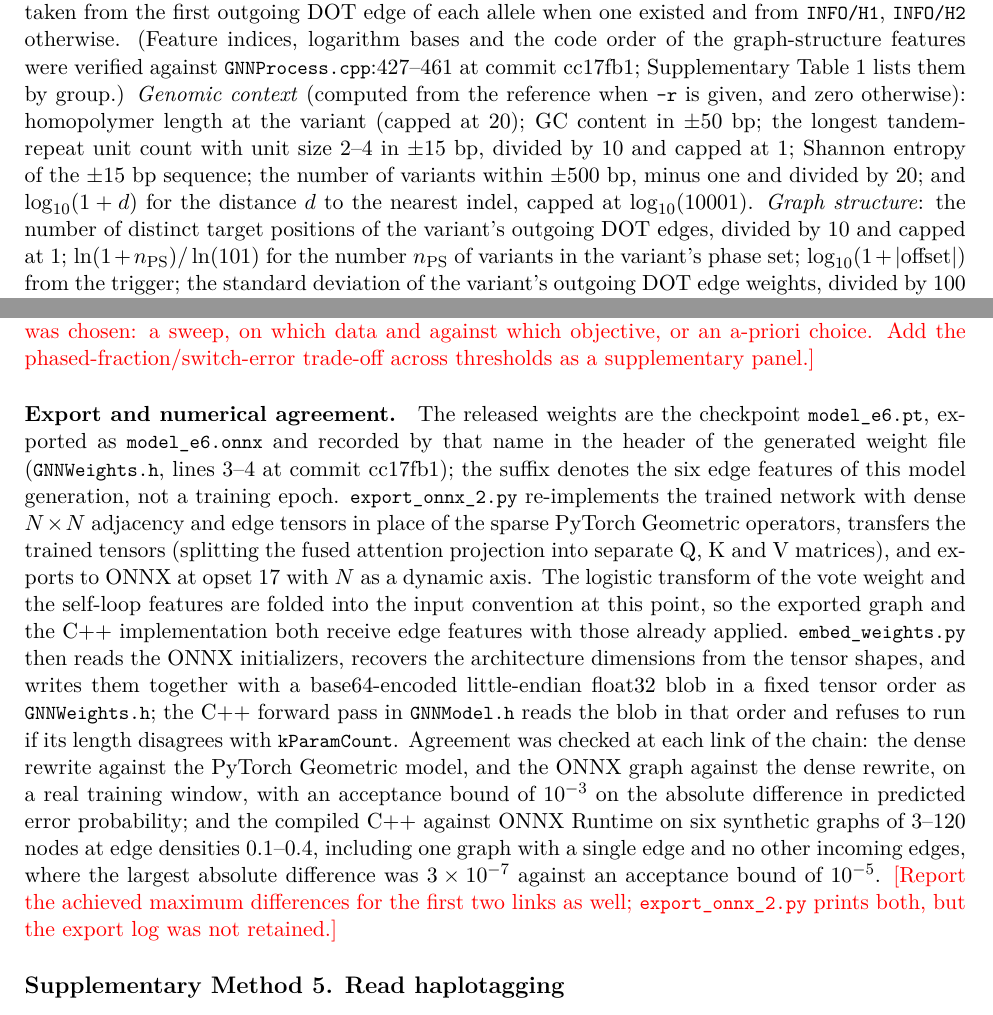
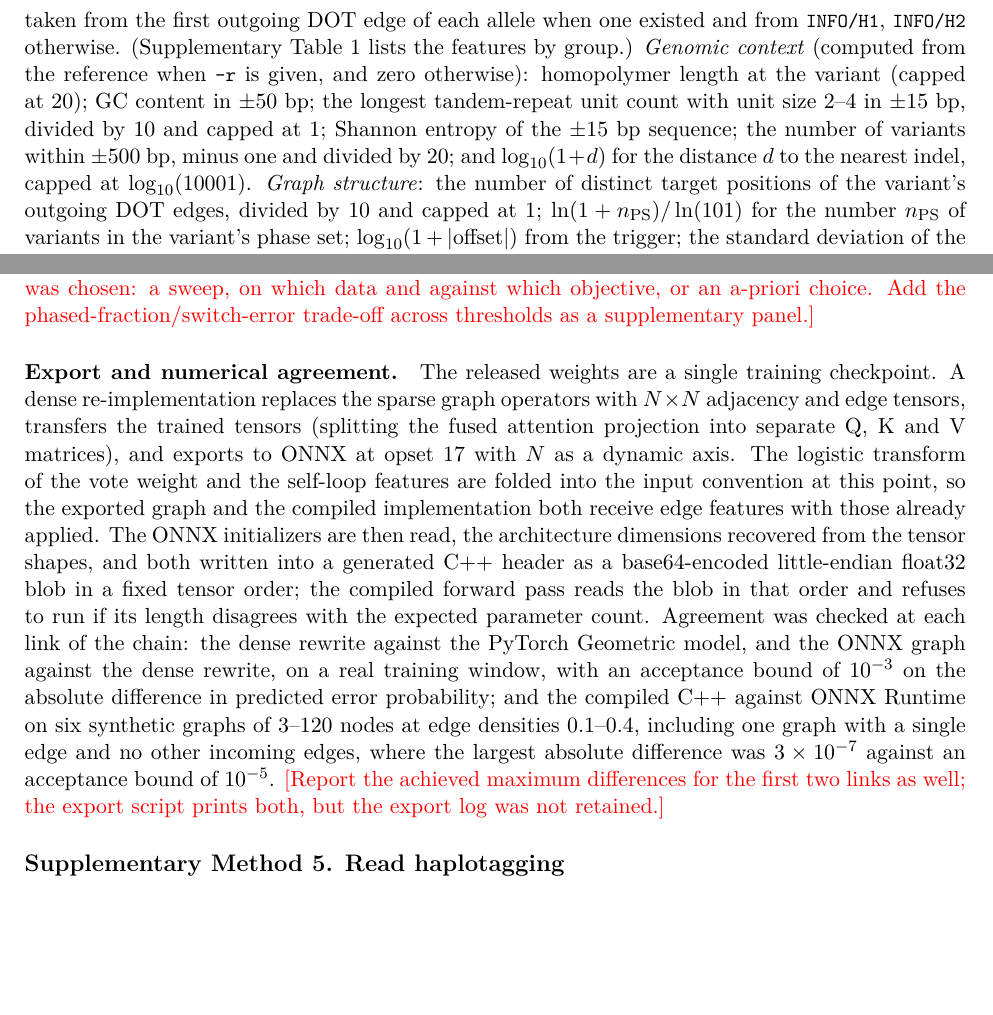
Before and after one commit to ythuang0522/longphase-2-paper, a LaTeX document (Supplementary.tex): two parts of pages 5 and 7 of 30 before the commit and two parts of pages 5 and 7 of 29 after it, joined at a grey line, cut so that both start at the same text, the shorter picture padded with empty space. The pictures show the PDF file Supplementary.pdf that the author committed with the source.

Commit message:
Remove source-code identifiers from the Supplementary
Strip C++ file, class and function names, Python script names and
internal artefact names from the Supplementary Methods prose and from
the Table 1, 3 and 4 captions, describing the mechanisms instead. Also
drop a sentence in Supplementary Method 2 that duplicated the preceding
paragraph.

Co-Authored-By: Claude Opus 5 <noreply@anthropic.com>

```diff
--- a/Supplementary.tex
+++ b/Supplementary.tex
@@ -134,7 +134,7 @@ The constants in this section were set empirically. Writing the ambiguity of a p
 
 This section expands the outline given in Methods. Supplementary Tables~1 and~2 list the node and edge features with their exact definitions, Supplementary Table~3 the architecture and inference hyperparameters, Supplementary Table~4 the training configuration, and Supplementary Figs.~4--6 illustrate window construction and the layer.
 
-\paragraph{Node features.} Each allele node carried 31 features in four groups (Supplementary Tables~1 and~2; architecture in Supplementary Table~3 and Supplementary Fig.~6). \emph{Phasing evidence}: $\mathrm{PE}$; the allele's genotype index; the reference and alternate genotype indices; whether the variant is the window trigger; whether it shares the trigger's phase set; the allele index; the signed position offset from the trigger normalized by the largest absolute offset in the window; $h_1$, $h_2$, $h_1+h_2$, the vote ratio $\max(h_1,h_2)/(h_1+h_2)$; $\log_2(1+h_1+h_2)$, $\ln(1+h_1)$, $\ln(1+h_2)$; and $\log_2$ of the total vote weight divided by its mean over the 21 variants centred on the variant. Here $h_1$ and $h_2$ were taken from the first outgoing DOT edge of each allele when one existed and from \code{INFO/H1}, \code{INFO/H2} otherwise. (Feature indices, logarithm bases and the code order of the graph-structure features were verified against \code{GNNProcess.cpp}:427--461 at commit cc17fb1; Supplementary Table~1 lists them by group.) \emph{Genomic context} (computed from the reference when \code{-r} is given, and zero otherwise): homopolymer length at the variant (capped at 20); GC content in $\pm 50$~bp; the longest tandem-repeat unit count with unit size 2--4 in $\pm 15$~bp, divided by 10 and capped at 1; Shannon entropy of the $\pm 15$~bp sequence; the number of variants within $\pm 500$~bp, minus one and divided by 20; and $\log_{10}(1+d)$ for the distance $d$ to the nearest indel, capped at $\log_{10}(10001)$. \emph{Graph structure}: the number of distinct target positions of the variant's outgoing DOT edges, divided by 10 and capped at 1; $\ln(1+n_{\mathrm{PS}})/\ln(101)$ for the number $n_{\mathrm{PS}}$ of variants in the variant's phase set; $\log_{10}(1+|\text{offset}|)$ from the trigger; the standard deviation of the variant's outgoing DOT edge weights, divided by 100 and capped at 1; and an indicator of whether the variant is a bridge vertex, i.e.\ whether deleting it increases the number of connected components of the position-level, undirected window graph. \emph{Variant class}: four one-hot indicators (SNV, indel, SV, 5mC), the SNV/indel distinction being made on $|\,|\mathrm{ALT}|-|\mathrm{REF}|\,|>0$.
+\paragraph{Node features.} Each allele node carried 31 features in four groups (Supplementary Tables~1 and~2; architecture in Supplementary Table~3 and Supplementary Fig.~6). \emph{Phasing evidence}: $\mathrm{PE}$; the allele's genotype index; the reference and alternate genotype indices; whether the variant is the window trigger; whether it shares the trigger's phase set; the allele index; the signed position offset from the trigger normalized by the largest absolute offset in the window; $h_1$, $h_2$, $h_1+h_2$, the vote ratio $\max(h_1,h_2)/(h_1+h_2)$; $\log_2(1+h_1+h_2)$, $\ln(1+h_1)$, $\ln(1+h_2)$; and $\log_2$ of the total vote weight divided by its mean over the 21 variants centred on the variant. Here $h_1$ and $h_2$ were taken from the first outgoing DOT edge of each allele when one existed and from \code{INFO/H1}, \code{INFO/H2} otherwise. (Supplementary Table~1 lists the features by group.) \emph{Genomic context} (computed from the reference when \code{-r} is given, and zero otherwise): homopolymer length at the variant (capped at 20); GC content in $\pm 50$~bp; the longest tandem-repeat unit count with unit size 2--4 in $\pm 15$~bp, divided by 10 and capped at 1; Shannon entropy of the $\pm 15$~bp sequence; the number of variants within $\pm 500$~bp, minus one and divided by 20; and $\log_{10}(1+d)$ for the distance $d$ to the nearest indel, capped at $\log_{10}(10001)$. \emph{Graph structure}: the number of distinct target positions of the variant's outgoing DOT edges, divided by 10 and capped at 1; $\ln(1+n_{\mathrm{PS}})/\ln(101)$ for the number $n_{\mathrm{PS}}$ of variants in the variant's phase set; $\log_{10}(1+|\text{offset}|)$ from the trigger; the standard deviation of the variant's outgoing DOT edge weights, divided by 100 and capped at 1; and an indicator of whether the variant is a bridge vertex, i.e.\ whether deleting it increases the number of connected components of the position-level, undirected window graph. \emph{Variant class}: four one-hot indicators (SNV, indel, SV, 5mC), the SNV/indel distinction being made on $|\,|\mathrm{ALT}|-|\mathrm{REF}|\,|>0$.
 
 \paragraph{Edge features.} Edges were taken from the DOT graph, restricted to pairs both of whose endpoints lie inside the window, symmetrized by copying the features of whichever direction was present, and augmented with a self-loop per node whose features are the mean of its non-self incident edges. Each edge carried six features: the logistic-transformed vote weight $1/(1+e^{-w})$; $\log_{10}(1+\text{genomic distance})$; $\ln(1+w)$; whether the two endpoints carry the same allele index; whether the two variants belong to different phase sets; and $w$ divided by the total outgoing weight of the source allele node within the window. \todo{Earlier drafts glossed the fourth feature as ``whether the two alleles are on the same haplotype''. It is an allele-index match, not a haplotype match (\code{GNNProcess.cpp}:481, \code{e.src\_allele == e.dst\_allele}); corrected above, and Supplementary Table 2 already states it correctly.} \todo{Stale code comment, harmless but confusing to reimplementers: the header of \code{GNNModel.h} (lines 6--7 and 43) describes the edge tensor as \code{[N, N, 7]} and the per-layer edge encoder as \code{[7,128]}, whereas \code{kEdgeFeat} is 6 (\code{GNNWeights.h}:21) and six features are what the code writes. Fix the comment.}
 
@@ -158,7 +158,7 @@ S = R\,\Big(2 - \frac{1}{P}\Big)
 \end{equation}
 was maximized over those thresholds subject to a recall of at least $0.005$, where $P$ and $R$ are the precision and recall of the error class; $S$ is positive only for $P > 0.5$ and is the net fraction of true errors removed under the accounting in which a detection is worth one error and a false detection costs one, so epochs with $P \le 0.5$ were instead ordered by $P - 1$. The best checkpoint was epoch 44, with $S = 0.0235$ at $P = 0.626$, $R = 0.058$ and a threshold of 0.868; no later epoch improved on that checkpoint before early stopping. On the held-out chromosomes chr17, chr21 and chr22 that checkpoint attained an accuracy of 0.941 with error-class precision, recall and F1 of 0.258, 0.499 and 0.340 under the argmax decision, and 0.946 with 0.273, 0.468 and 0.345 at the decision threshold tuned on the validation chromosomes, over 41,378 labelled error nodes. The threshold applied by \code{gnn}, 0.30, is far more permissive than either threshold, because the module's only action is to withhold phase: a false detection costs one phased variant rather than one switch error, so the break-even precision built into $S$ governs checkpoint ranking but not deployment. \todo{State how 0.30 was chosen: a sweep, on which data and against which objective, or an a-priori choice. Add the phased-fraction/switch-error trade-off across thresholds as a supplementary panel.}
 
-\paragraph{Export and numerical agreement.} The released weights are the checkpoint \code{model\_e6.pt}, exported as \code{model\_e6.onnx} and recorded by that name in the header of the generated weight file (\code{GNNWeights.h}, lines 3--4 at commit cc17fb1); the suffix denotes the six edge features of this model generation, not a training epoch. \code{export\_onnx\_2.py} re-implements the trained network with dense $N \times N$ adjacency and edge tensors in place of the sparse PyTorch Geometric operators, transfers the trained tensors (splitting the fused attention projection into separate Q, K and V matrices), and exports to ONNX at opset 17 with $N$ as a dynamic axis. The logistic transform of the vote weight and the self-loop features are folded into the input convention at this point, so the exported graph and the C++ implementation both receive edge features with those already applied. \code{embed\_weights.py} then reads the ONNX initializers, recovers the architecture dimensions from the tensor shapes, and writes them together with a base64-encoded little-endian float32 blob in a fixed tensor order as \code{GNNWeights.h}; the C++ forward pass in \code{GNNModel.h} reads the blob in that order and refuses to run if its length disagrees with \code{kParamCount}. Agreement was checked at each link of the chain: the dense rewrite against the PyTorch Geometric model, and the ONNX graph against the dense rewrite, on a real training window, with an acceptance bound of $10^{-3}$ on the absolute difference in predicted error probability; and the compiled C++ against ONNX Runtime on six synthetic graphs of 3--120 nodes at edge densities 0.1--0.4, including one graph with a single edge and no other incoming edges, where the largest absolute difference was $3\times 10^{-7}$ against an acceptance bound of $10^{-5}$. \todo{Report the achieved maximum differences for the first two links as well; \code{export\_onnx\_2.py} prints both, but the export log was not retained.}
+\paragraph{Export and numerical agreement.} The released weights are a single training checkpoint. A dense re-implementation replaces the sparse graph operators with $N \times N$ adjacency and edge tensors, transfers the trained tensors (splitting the fused attention projection into separate Q, K and V matrices), and exports to ONNX at opset 17 with $N$ as a dynamic axis. The logistic transform of the vote weight and the self-loop features are folded into the input convention at this point, so the exported graph and the compiled implementation both receive edge features with those already applied. The ONNX initializers are then read, the architecture dimensions recovered from the tensor shapes, and both written into a generated C++ header as a base64-encoded little-endian float32 blob in a fixed tensor order; the compiled forward pass reads the blob in that order and refuses to run if its length disagrees with the expected parameter count. Agreement was checked at each link of the chain: the dense rewrite against the PyTorch Geometric model, and the ONNX graph against the dense rewrite, on a real training window, with an acceptance bound of $10^{-3}$ on the absolute difference in predicted error probability; and the compiled C++ against ONNX Runtime on six synthetic graphs of 3--120 nodes at edge densities 0.1--0.4, including one graph with a single edge and no other incoming edges, where the largest absolute difference was $3\times 10^{-7}$ against an acceptance bound of $10^{-5}$. \todo{Report the achieved maximum differences for the first two links as well; the export script prints both, but the export log was not retained.}
 
 % ------------------------------------------------------------------
 \subsection*{Supplementary Method 5. Read haplotagging}
@@ -225,7 +225,7 @@ The repository ships a 500-kb demonstration (chr1:121.5--122.0~Mb; \code{demo/de
 \addcontentsline{toc}{section}{Supplementary Tables}
 
 \begin{table}[h]
-\caption{\textbf{Node features of the graph neural network.} Each allele node of a window carries 31 features; \# is the 1-based index in the feature vector (\code{GNNProcess.cpp}, \code{f[0]}--\code{f[30]}), listed here by group, not by index. $h_1$, $h_2$: weighted haplotype votes (taken from the DOT edge labels when available, otherwise from \code{INFO/H1}, \code{INFO/H2}); PE: phasing entropy; PS: phase set; ``centre'' is the trigger variant of the window. Genomic-context features are computed from the reference when \code{-r} is given and are zero otherwise.}
+\caption{\textbf{Node features of the graph neural network.} Each allele node of a window carries 31 features; \# is the 1-based index in the feature vector, listed here by group, not by index. $h_1$, $h_2$: weighted haplotype votes (taken from the DOT edge labels when available, otherwise from \code{INFO/H1}, \code{INFO/H2}); PE: phasing entropy; PS: phase set; ``centre'' is the trigger variant of the window. Genomic-context features are computed from the reference when \code{-r} is given and are zero otherwise.}
 \label{tab:nodefeat}
 \small
 \begin{tabular}{@{}r L{3.3cm} L{9.6cm}@{}}
```
Also changed, not shown: Supplementary.pdf, main.pdf, Supplementary.tex (8 more changed lines).
